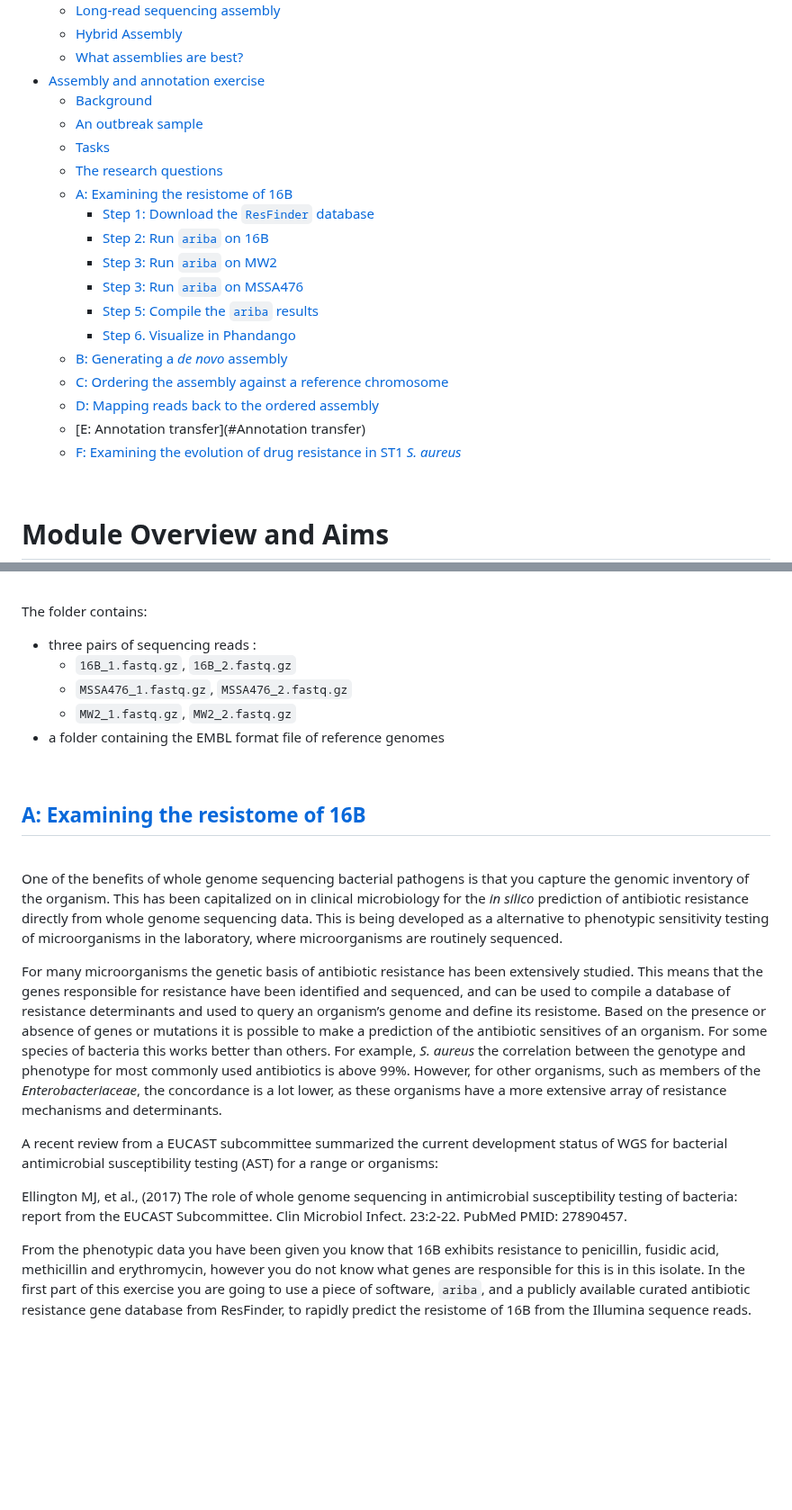
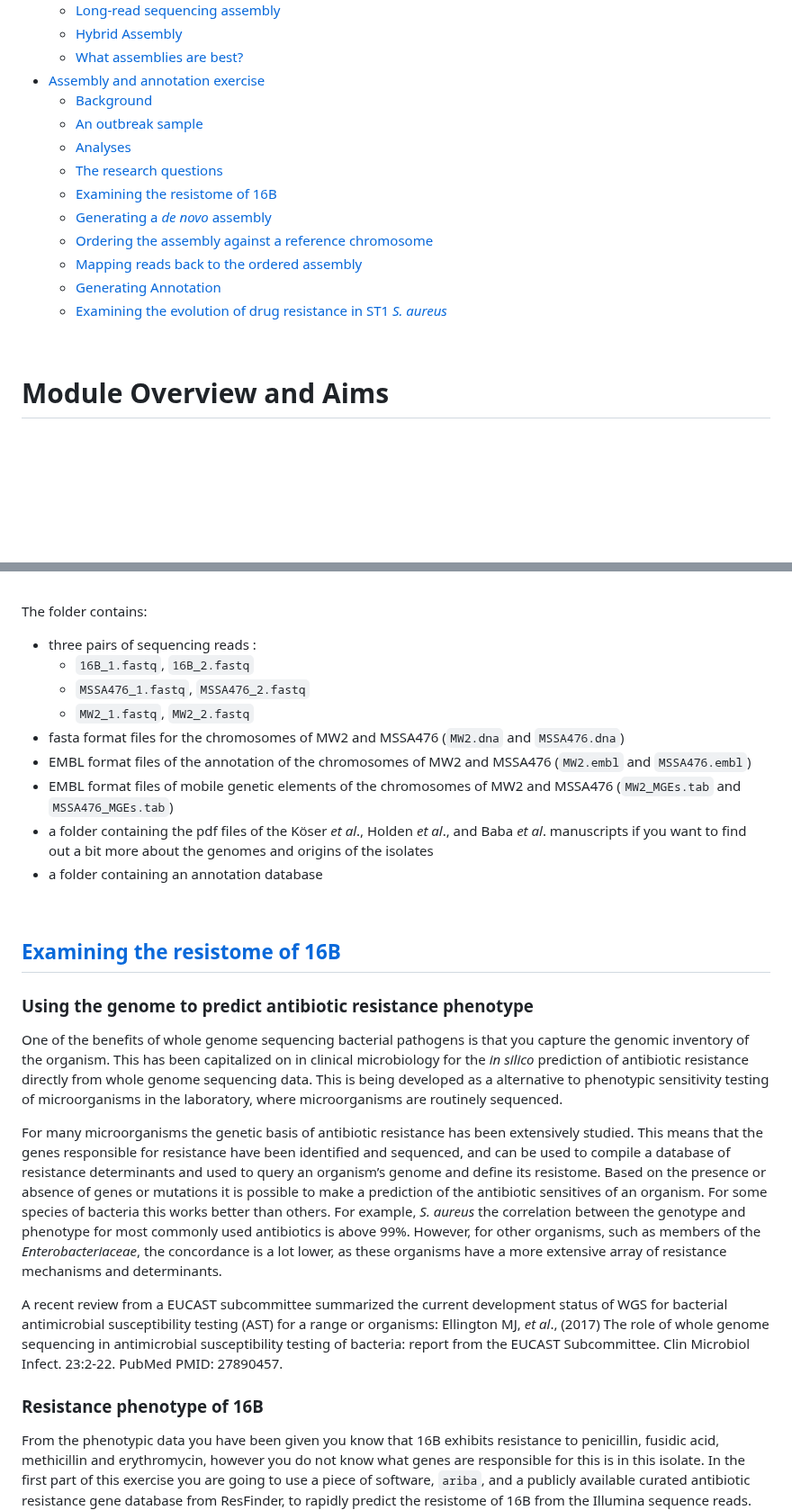
Before and after one commit to WCSCourses/GenEpiLAC2024, a Markdown page: Manuals/Genome_Assembly_Annotation/Assembly_analysis.md, 2 parts joined by grey strips. Shown at 90% size. GitHub-like rendering; blank space fills up the shorter version.

```diff
--- a/Manuals/Genome_Assembly_Annotation/Assembly_analysis.md
+++ b/Manuals/Genome_Assembly_Annotation/Assembly_analysis.md
@@ -17,20 +20,14 @@
 - [Assembly and annotation exercise](#assembly-and-annotation-exercise)
   - [Background](#background)
   - [An outbreak sample](#an-outbreak-sample)
-  - [Tasks](#tasks)
+  - [Analyses](#analyses)
   - [The research questions](#the-research-questions)
-  - [A: Examining the resistome of 16B](#examining-the-resistome-of-16B)
-    - [Step 1: Download the `ResFinder` database](#Download-the-resfinder-database)
-    - [Step 2: Run `ariba` on 16B](#run-ariba-on-16B)
-    - [Step 3: Run `ariba` on MW2](#run-ariba-on-MW2)
-    - [Step 3: Run `ariba` on MSSA476](#run-ariba-on-MSSA476)
-    - [Step 5: Compile the `ariba` results](#compile-the-ariba-results)
-    - [Step 6. Visualize in Phandango](#visualize-in-phandango)
-  - [B: Generating a _de novo_ assembly](#generating-a-de-novo-assembly)
-  - [C: Ordering the assembly against a reference chromosome](ordering-the-assembly-against-a-reference-chromosome)
-  - [D: Mapping reads back to the ordered assembly](#Mapping-reads-back-to-the-ordered-assembly)
-  - [E: Annotation transfer](#Annotation transfer)
-  - [F: Examining the evolution of drug resistance in ST1 _S. aureus_](#Examining-the-evolution-of-drug-resistance-in-ST1-S-aureus)
+  - [Examining the resistome of 16B](#examining-the-resistome-of-16B)
+  - [Generating a _de novo_ assembly](#generating-a-de-novo-assembly)
+  - [Ordering the assembly against a reference chromosome](#ordering-the-assembly-against-a-reference-chromosome)
+  - [Mapping reads back to the ordered assembly](#Mapping-reads-back-to-the-ordered-assembly)
+  - [Generating Annotation](#generating-annotation)
+  - [Examining the evolution of drug resistance in ST1 _S. aureus_](#Examining-the-evolution-of-drug-resistance-in-ST1-S-aureus)
 
 <br>
 
@@ -147,26 +145,32 @@ ls -l
 The folder contains:
 
 - three pairs of sequencing reads :
-  - `16B_1.fastq.gz`, `16B_2.fastq.gz`
-  - `MSSA476_1.fastq.gz`, `MSSA476_2.fastq.gz`
-  - `MW2_1.fastq.gz`, `MW2_2.fastq.gz`
-- a folder containing the EMBL format file of reference genomes
+  - `16B_1.fastq`, `16B_2.fastq`
+  - `MSSA476_1.fastq`, `MSSA476_2.fastq`
+  - `MW2_1.fastq`, `MW2_2.fastq`
+- fasta format files for the chromosomes of MW2 and MSSA476 (`MW2.dna` and `MSSA476.dna`)
+- EMBL format files of the annotation of the chromosomes of MW2 and MSSA476 (`MW2.embl` and `MSSA476.embl`)
+- EMBL format files of mobile genetic elements of the chromosomes of MW2 and MSSA476 (`MW2_MGEs.tab` and `MSSA476_MGEs.tab`)
+- a folder containing the pdf files of the Köser _et al_., Holden _et al_., and Baba _et al_. manuscripts if you want to find out a bit more about the genomes and origins of the isolates
+- a folder containing an annotation database
+
 
 <br>
 
 
+## [Examining the resistome of 16B](#examining-the-resistome-of-16B)
 
-## [A: Examining the resistome of 16B](#examining-the-resistome-of-16B)
 
-<br>
+### Using the genome to predict antibiotic resistance phenotype
 
 One of the benefits of whole genome sequencing bacterial pathogens is that you capture the genomic inventory of the organism. This has been capitalized on in clinical microbiology for the _in silico_ prediction of antibiotic resistance directly from whole genome sequencing data. This is being developed as a alternative to phenotypic sensitivity testing of microorganisms in the laboratory, where microorganisms are routinely sequenced.
 
 For many microorganisms the genetic basis of antibiotic resistance has been extensively studied. This means that the genes responsible for resistance have been identified and sequenced, and can be used to compile a database of resistance determinants and used to query an organism’s genome and define its resistome. Based on the presence or absence of genes or mutations it is possible to make a prediction of the antibiotic sensitives of an organism. For some species of bacteria this works better than others. For example, _S. aureus_ the correlation between the genotype and phenotype for most commonly used antibiotics is above 99%. However, for other organisms, such as members of the _Enterobacteriaceae_, the concordance is a lot lower, as these organisms have a more extensive array of resistance mechanisms and determinants.
 
-A recent review from a EUCAST subcommittee summarized the current development status of WGS for bacterial antimicrobial susceptibility testing (AST) for a range or organisms:
+A recent review from a EUCAST subcommittee summarized the current development status of WGS for bacterial antimicrobial susceptibility testing (AST) for a range or organisms: Ellington MJ, _et al_., (2017) The role of whole genome sequencing in antimicrobial susceptibility testing of bacteria: report from the EUCAST Subcommittee. Clin Microbiol Infect. 23:2-22. PubMed PMID: 27890457.
 
-Ellington MJ, et al., (2017) The role of whole genome sequencing in antimicrobial susceptibility testing of bacteria: report from the EUCAST Subcommittee. Clin Microbiol Infect. 23:2-22. PubMed PMID: 27890457.
+
+### Resistance phenotype of 16B
 
 From the phenotypic data you have been given you know that 16B exhibits resistance to penicillin, fusidic acid, methicillin and erythromycin, however you do not know what genes are responsible for this is in this isolate. In the first part of this exercise you are going to use a piece of software, `ariba`, and a publicly available curated antibiotic resistance gene database from ResFinder, to rapidly predict the resistome of 16B from the Illumina sequence reads. You will also do this for this other ST1 _S. aureus_ isolates MW2 and MSSA476, and correlate the phenotypic metadata with the genetic information.
 
```
Also changed, not shown: other parts of Manuals/Genome_Assembly_Annotation/Assembly_analysis.md (+134 -181 lines).
